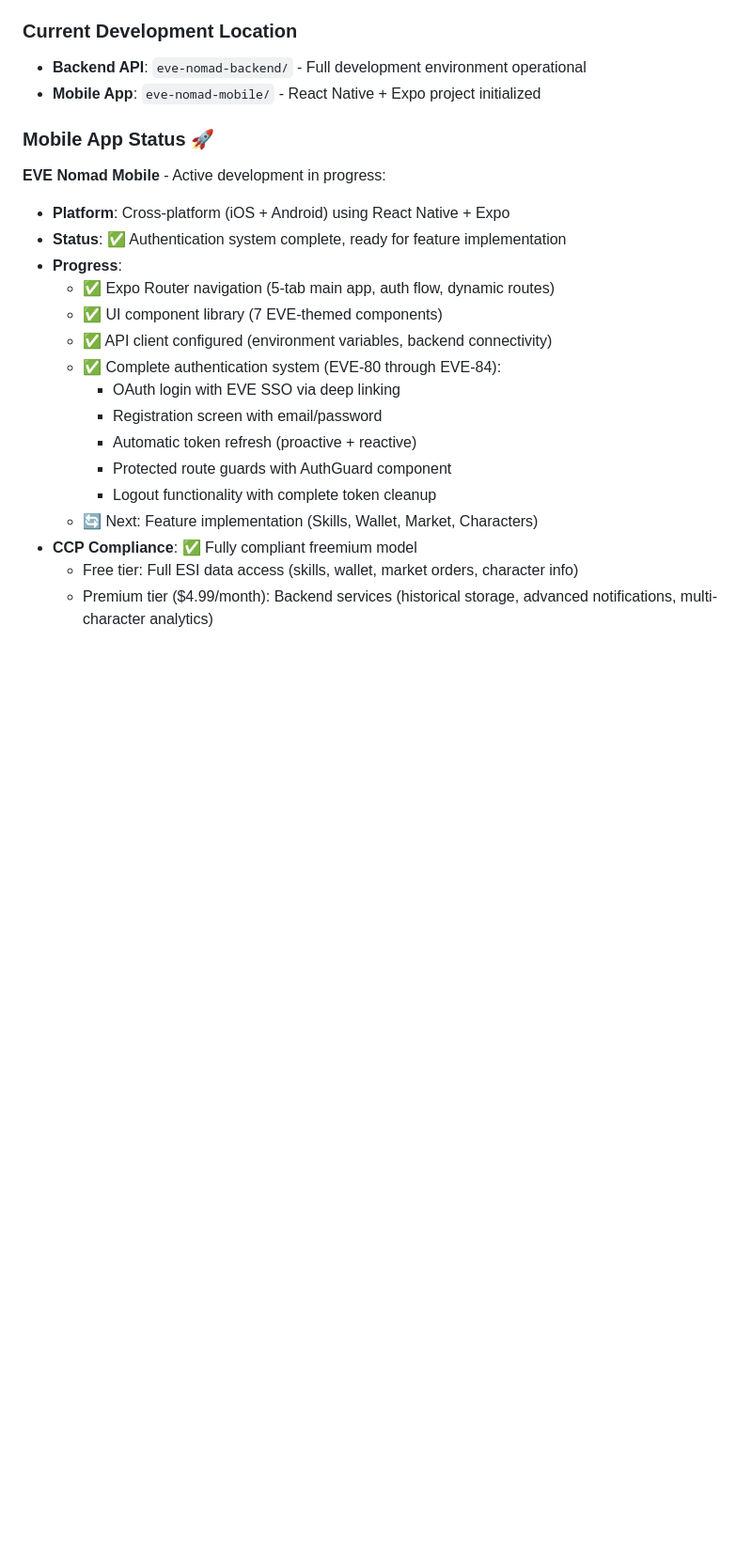
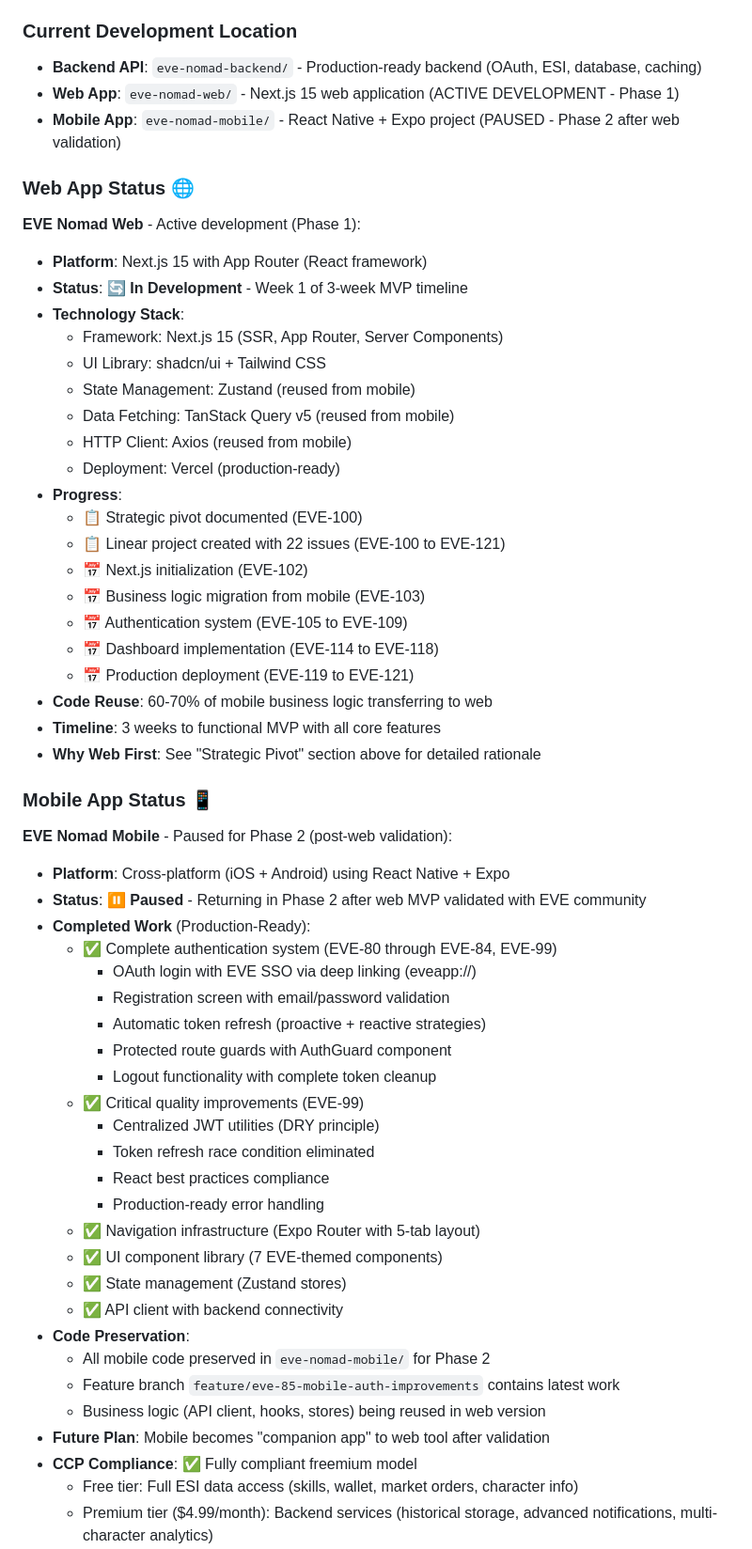
Before and after one commit to UlyasPendragon/eve-online-tool, a Markdown page: CLAUDE.md, the part around one of its changes. Shown at 94% size. GitHub-like rendering; blank space fills up the shorter version.

```diff
--- a/CLAUDE.md
+++ b/CLAUDE.md
@@ -144,24 +203,58 @@ The repository contains comprehensive research and planning documentation. A det
   - Workaround: Run quality checks locally until resolved
 
 ### Current Development Location
-- **Backend API**: `eve-nomad-backend/` - Full development environment operational
-- **Mobile App**: `eve-nomad-mobile/` - React Native + Expo project initialized
+- **Backend API**: `eve-nomad-backend/` - Production-ready backend (OAuth, ESI, database, caching)
+- **Web App**: `eve-nomad-web/` - Next.js 15 web application (ACTIVE DEVELOPMENT - Phase 1)
+- **Mobile App**: `eve-nomad-mobile/` - React Native + Expo project (PAUSED - Phase 2 after web validation)
 
-### Mobile App Status 🚀
-**EVE Nomad Mobile** - Active development in progress:
+### Web App Status 🌐
+**EVE Nomad Web** - Active development (Phase 1):
+- **Platform**: Next.js 15 with App Router (React framework)
+- **Status**: 🔄 **In Development** - Week 1 of 3-week MVP timeline
+- **Technology Stack**:
+  - Framework: Next.js 15 (SSR, App Router, Server Components)
+  - UI Library: shadcn/ui + Tailwind CSS
+  - State Management: Zustand (reused from mobile)
+  - Data Fetching: TanStack Query v5 (reused from mobile)
+  - HTTP Client: Axios (reused from mobile)
+  - Deployment: Vercel (production-ready)
+- **Progress**:
+  - 📋 Strategic pivot documented (EVE-100)
+  - 📋 Linear project created with 22 issues (EVE-100 to EVE-121)
+  - 📅 Next.js initialization (EVE-102)
+  - 📅 Business logic migration from mobile (EVE-103)
+  - 📅 Authentication system (EVE-105 to EVE-109)
+  - 📅 Dashboard implementation (EVE-114 to EVE-118)
+  - 📅 Production deployment (EVE-119 to EVE-121)
+- **Code Reuse**: 60-70% of mobile business logic transferring to web
+- **Timeline**: 3 weeks to functional MVP with all core features
+- **Why Web First**: See "Strategic Pivot" section above for detailed rationale
+
+### Mobile App Status 📱
+**EVE Nomad Mobile** - Paused for Phase 2 (post-web validation):
 - **Platform**: Cross-platform (iOS + Android) using React Native + Expo
-- **Status**: ✅ Authentication system complete, ready for feature implementation
-- **Progress**:
-  - ✅ Expo Router navigation (5-tab main app, auth flow, dynamic routes)
-  - ✅ UI component library (7 EVE-themed components)
-  - ✅ API client configured (environment variables, backend connectivity)
-  - ✅ Complete authentication system (EVE-80 through EVE-84):
-    - OAuth login with EVE SSO via deep linking
-    - Registration screen with email/password
-    - Automatic token refresh (proactive + reactive)
+- **Status**: ⏸️ **Paused** - Returning in Phase 2 after web MVP validated with EVE community
+- **Completed Work** (Production-Ready):
+  - ✅ Complete authentication system (EVE-80 through EVE-84, EVE-99)
+    - OAuth login with EVE SSO via deep linking (eveapp://)
+    - Registration screen with email/password validation
+    - Automatic token refresh (proactive + reactive strategies)
     - Protected route guards with AuthGuard component
     - Logout functionality with complete token cleanup
-  - 🔄 Next: Feature implementation (Skills, Wallet, Market, Characters)
+  - ✅ Critical quality improvements (EVE-99)
+    - Centralized JWT utilities (DRY principle)
+    - Token refresh race condition eliminated
+    - React best practices compliance
+    - Production-ready error handling
+  - ✅ Navigation infrastructure (Expo Router with 5-tab layout)
+  - ✅ UI component library (7 EVE-themed components)
+  - ✅ State management (Zustand stores)
+  - ✅ API client with backend connectivity
+- **Code Preservation**:
+  - All mobile code preserved in `eve-nomad-mobile/` for Phase 2
+  - Feature branch `feature/eve-85-mobile-auth-improvements` contains latest work
+  - Business logic (API client, hooks, stores) being reused in web version
+- **Future Plan**: Mobile becomes "companion app" to web tool after validation
 - **CCP Compliance**: ✅ Fully compliant freemium model
   - Free tier: Full ESI data access (skills, wallet, market orders, character info)
   - Premium tier ($4.99/month): Backend services (historical storage, advanced notifications, multi-character analytics)
```
Also changed, not shown: other parts of CLAUDE.md (+59 -0 lines), LINEAR_ISSUES.md (+17 -1 lines).
